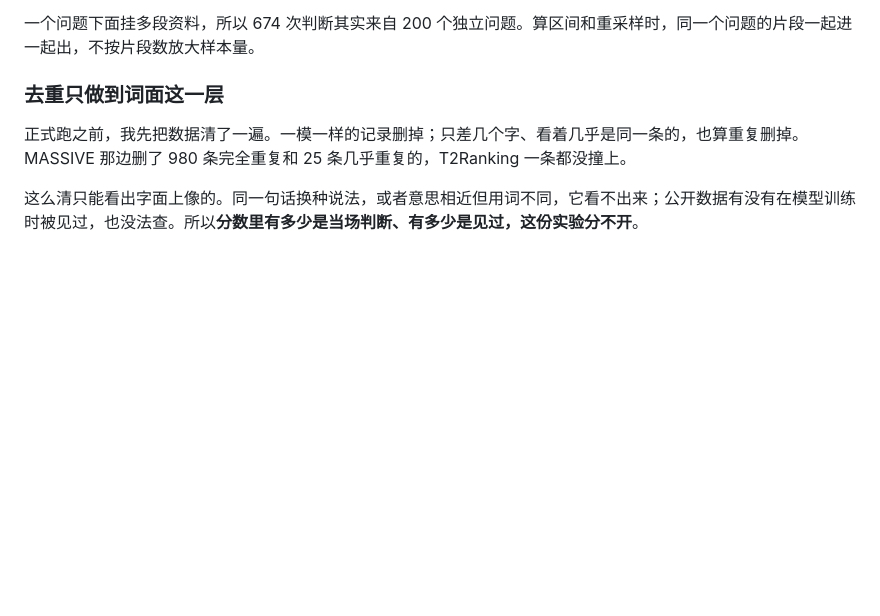
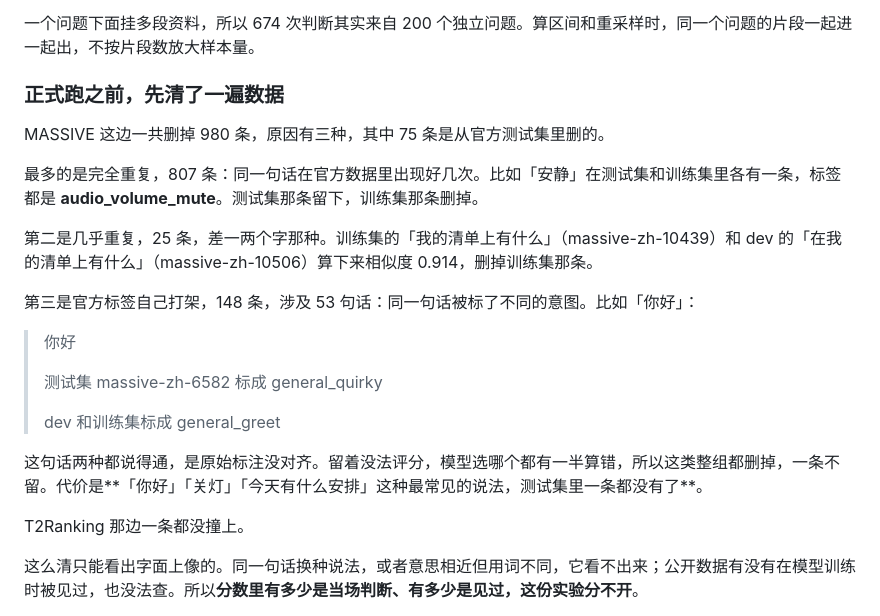
Before and after one commit to Xinyuan-Gao/jev-workbench, a Markdown page: article/JEV-public-benchmark-comparison.md, the part around the change. Drawn GitHub-style; blank space fills up the shorter version.

Commit message:
Tell the cleaning section through what it actually removed
Lead with the three removal reasons and one real record per reason,
including the 148 records whose official labels conflict on identical
text, instead of describing the screening method.

```diff
--- a/article/JEV-public-benchmark-comparison.md
+++ b/article/JEV-public-benchmark-comparison.md
@@ -34,9 +34,25 @@ T2Ranking 的论文给了四级人工相关性：完全不匹配、话题相关
 
 一个问题下面挂多段资料，所以 674 次判断其实来自 200 个独立问题。算区间和重采样时，同一个问题的片段一起进一起出，不按片段数放大样本量。
 
-### **去重只做到词面这一层**
+### **正式跑之前，先清了一遍数据**
 
-正式跑之前，我先把数据清了一遍。一模一样的记录删掉；只差几个字、看着几乎是同一条的，也算重复删掉。MASSIVE 那边删了 980 条完全重复和 25 条几乎重复的，T2Ranking 一条都没撞上。
+MASSIVE 这边一共删掉 980 条，原因有三种，其中 75 条是从官方测试集里删的。
+
+最多的是完全重复，807 条：同一句话在官方数据里出现好几次。比如「安静」在测试集和训练集里各有一条，标签都是 **audio_volume_mute**。测试集那条留下，训练集那条删掉。
+
+第二是几乎重复，25 条，差一两个字那种。训练集的「我的清单上有什么」（massive-zh-10439）和 dev 的「在我的清单上有什么」（massive-zh-10506）算下来相似度 0.914，删掉训练集那条。
+
+第三是官方标签自己打架，148 条，涉及 53 句话：同一句话被标了不同的意图。比如「你好」：
+
+> 你好
+>
+> 测试集 massive-zh-6582 标成 general_quirky
+>
+> dev 和训练集标成 general_greet
+
+这句话两种都说得通，是原始标注没对齐。留着没法评分，模型选哪个都有一半算错，所以这类整组都删掉，一条不留。代价是**「你好」「关灯」「今天有什么安排」这种最常见的说法，测试集里一条都没有了**。
+
+T2Ranking 那边一条都没撞上。
 
 这么清只能看出字面上像的。同一句话换种说法，或者意思相近但用词不同，它看不出来；公开数据有没有在模型训练时被见过，也没法查。所以**分数里有多少是当场判断、有多少是见过，这份实验分不开**。
 
```
Also changed, not shown: 1 other file.
